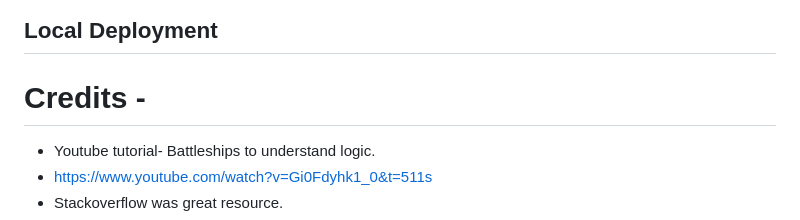
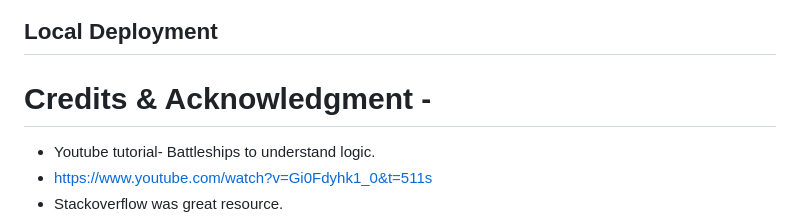
Before and after one commit to sammaxfleet/Battleships, a Markdown page: README.md, the part around the change. Rendered like a GitHub page.

Commit message:
Update README.md
Readme merge

```diff
--- a/README.md
+++ b/README.md
@@ -297,7 +297,7 @@ The Game is fully functional and deployed by Heroku.
 ## Local Deployment
 
 
-# Credits -
+# Credits & Acknowledgment -
 
 - Youtube tutorial- Battleships to understand logic.
 - https://www.youtube.com/watch?v=Gi0Fdyhk1_0&t=511s
```
